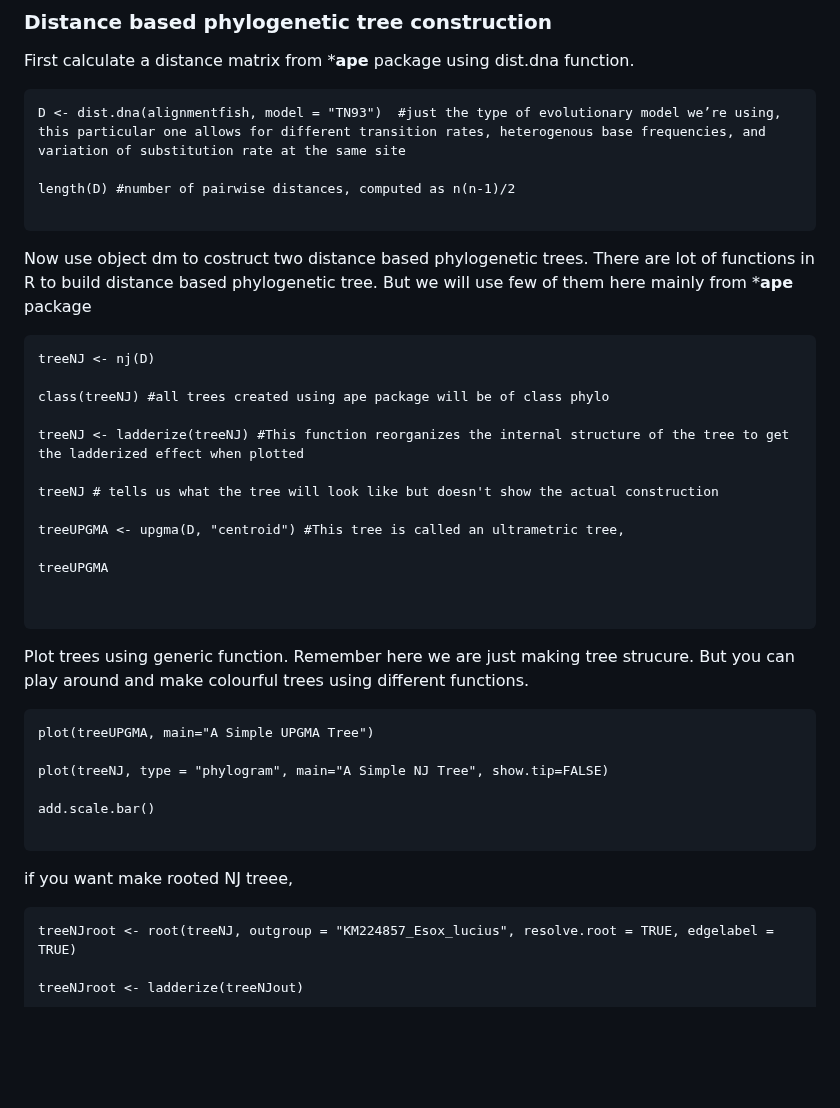
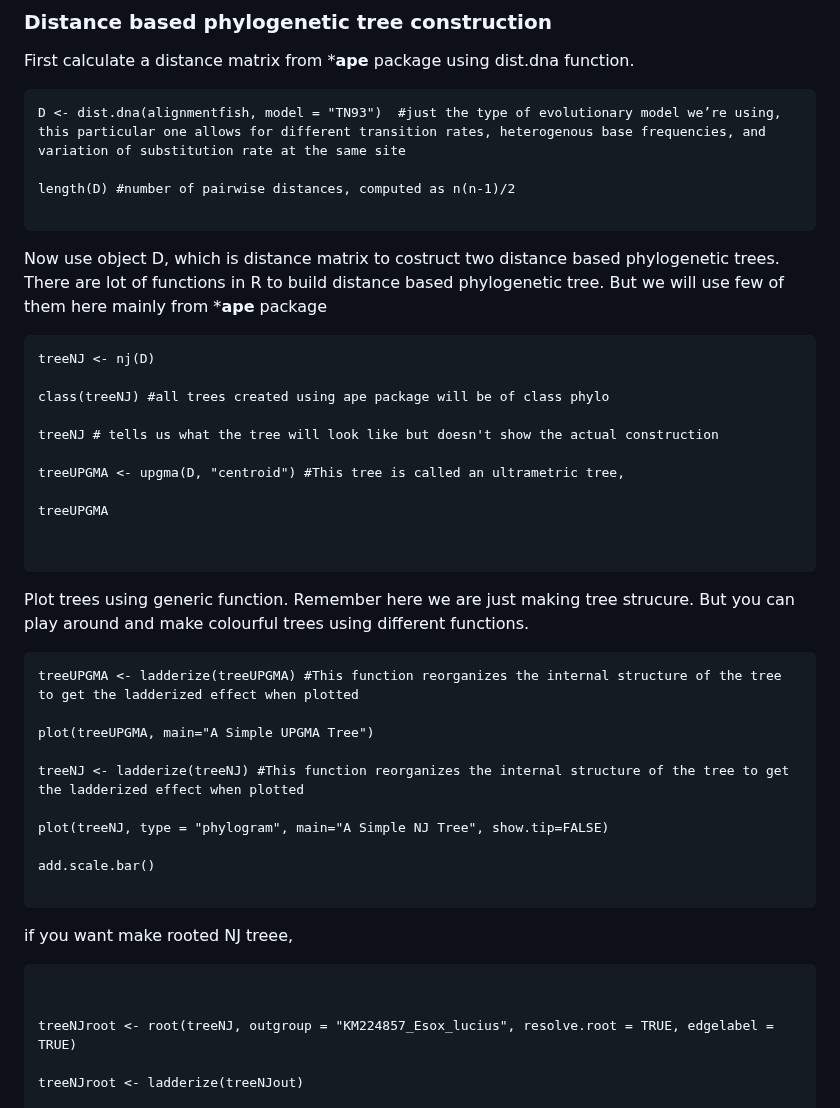
Before and after one commit to shri1984/study-images, a Markdown page: phylogenetics_050523_DM.md, the part around one of its changes. Drawn GitHub-style; blank space fills up the shorter version.

````diff
--- a/phylogenetics_050523_DM.md
+++ b/phylogenetics_050523_DM.md
@@ -165,14 +167,12 @@ D <- dist.dna(alignmentfish, model = "TN93")  #just the type of evolutionary mod
 length(D) #number of pairwise distances, computed as n(n-1)/2
 
 ```
-Now use object dm to costruct two distance based phylogenetic trees. There are lot of functions in R to build distance based phylogenetic tree. But we will use few of them here mainly from ***ape** package
+Now use object D, which is distance matrix to costruct two distance based phylogenetic trees. There are lot of functions in R to build distance based phylogenetic tree. But we will use few of them here mainly from ***ape** package
 
 ```
 treeNJ <- nj(D)
 
 class(treeNJ) #all trees created using ape package will be of class phylo
-
-treeNJ <- ladderize(treeNJ) #This function reorganizes the internal structure of the tree to get the ladderized effect when plotted
 
 treeNJ # tells us what the tree will look like but doesn't show the actual construction
 
@@ -185,7 +185,11 @@ treeUPGMA
 Plot trees using generic function. Remember here we are just making tree strucure. But you can play around and make colourful trees using different functions.
 
 ```
+treeUPGMA <- ladderize(treeUPGMA) #This function reorganizes the internal structure of the tree to get the ladderized effect when plotted
+
 plot(treeUPGMA, main="A Simple UPGMA Tree")
+
+treeNJ <- ladderize(treeNJ) #This function reorganizes the internal structure of the tree to get the ladderized effect when plotted
 
 plot(treeNJ, type = "phylogram", main="A Simple NJ Tree", show.tip=FALSE)
 
@@ -195,6 +199,8 @@ add.scale.bar()
 if you want make rooted NJ treee,
 
 ```
+
+
 treeNJroot <- root(treeNJ, outgroup = "KM224857_Esox_lucius", resolve.root = TRUE, edgelabel = TRUE)
 
 treeNJroot <- ladderize(treeNJout)
````
Also changed, not shown: other parts of phylogenetics_050523_DM.md (+7 -5 lines).
